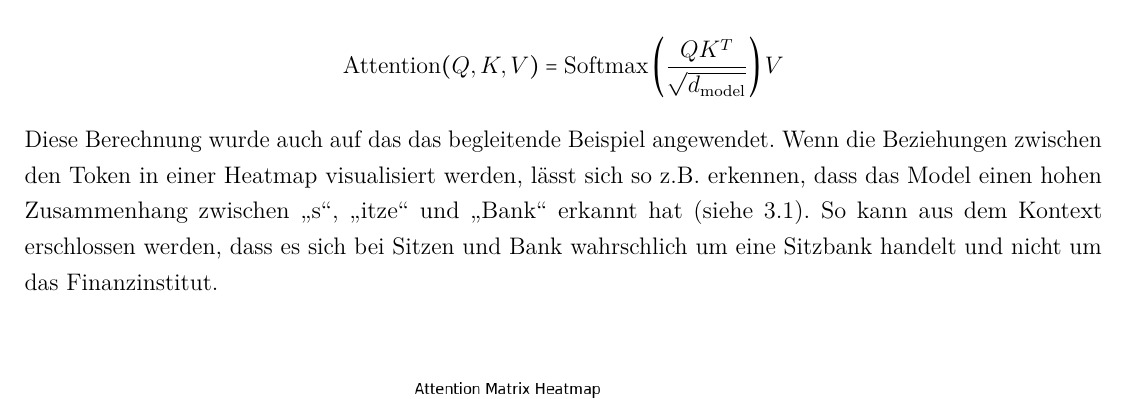
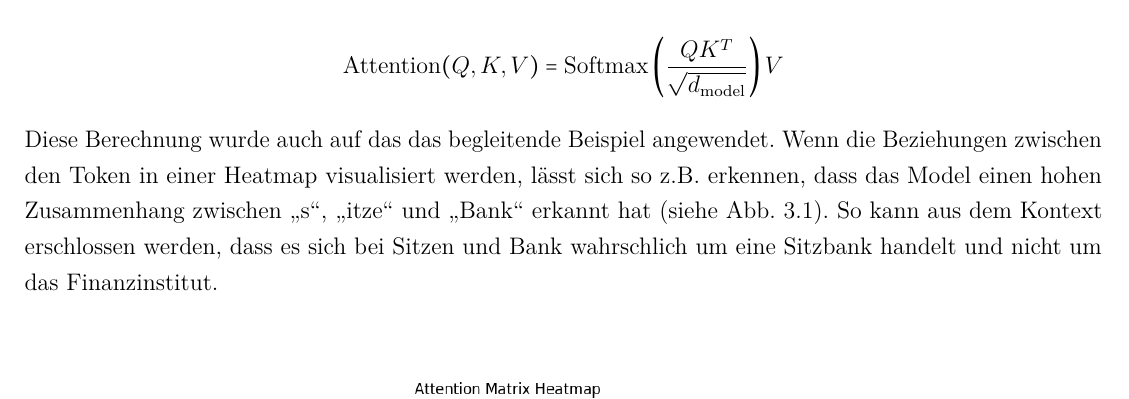
Before and after one commit to alex-meinecke/Ausarbeitung-Transformer-Architekturen, a LaTeX document (Praxisbericht.tex, which reads Inhalt/04_Inhalt/attention.tex): part of page 13 of 22, cut so that both start at the same text. Compiled offline with pdfLaTeX.

Commit message:
Korrektur Abbildungen

```diff
--- a/Inhalt/04_Inhalt/attention.tex
+++ b/Inhalt/04_Inhalt/attention.tex
@@ -128,7 +128,7 @@ Insgesamt sieht das Verfahren folgendermaßen aus:
 \]
 
 Diese Berechnung wurde auch auf das das begleitende Beispiel angewendet.
-Wenn die Beziehungen zwischen den Token in einer Heatmap visualisiert werden, lässt sich so z.B. erkennen, dass das Model einen hohen Zusammenhang zwischen \enquote{s}, \enquote{#itze} und \enquote{Bank} erkannt hat (siehe \ref{fig:heatmap}).
+Wenn die Beziehungen zwischen den Token in einer Heatmap visualisiert werden, lässt sich so z.B. erkennen, dass das Model einen hohen Zusammenhang zwischen \enquote{s}, \enquote{#itze} und \enquote{Bank} erkannt hat (siehe Abb. \ref{fig:heatmap}).
 So kann aus dem Kontext erschlossen werden, dass es sich bei Sitzen und Bank wahrschlich um eine Sitzbank handelt und nicht um das Finanzinstitut.
 
 \begin{figure}[ht]
```
Also changed, not shown: Inhalt/04_Inhalt/grundlagen.tex (+1 -1 lines), Praxisbericht.pdf.
